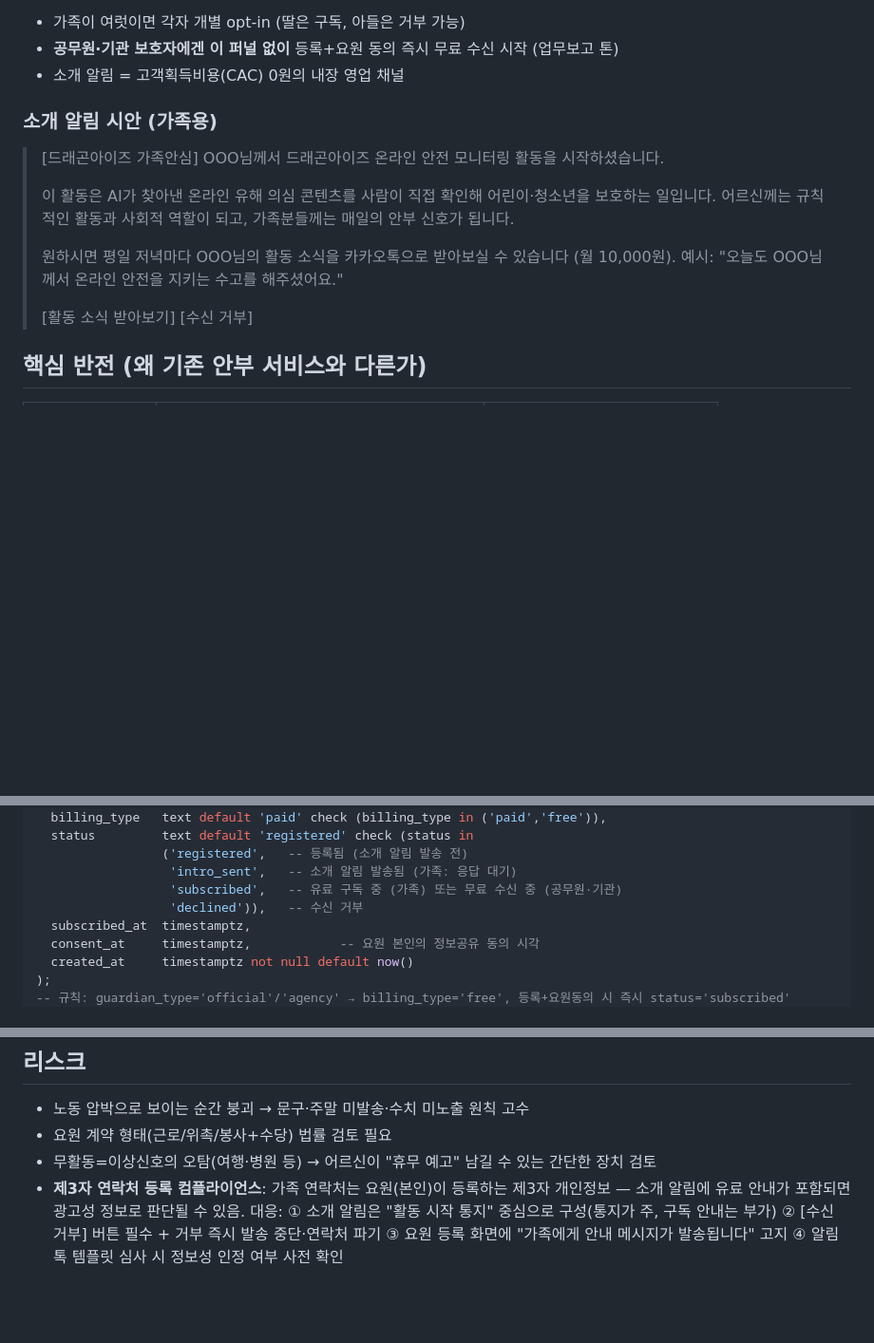
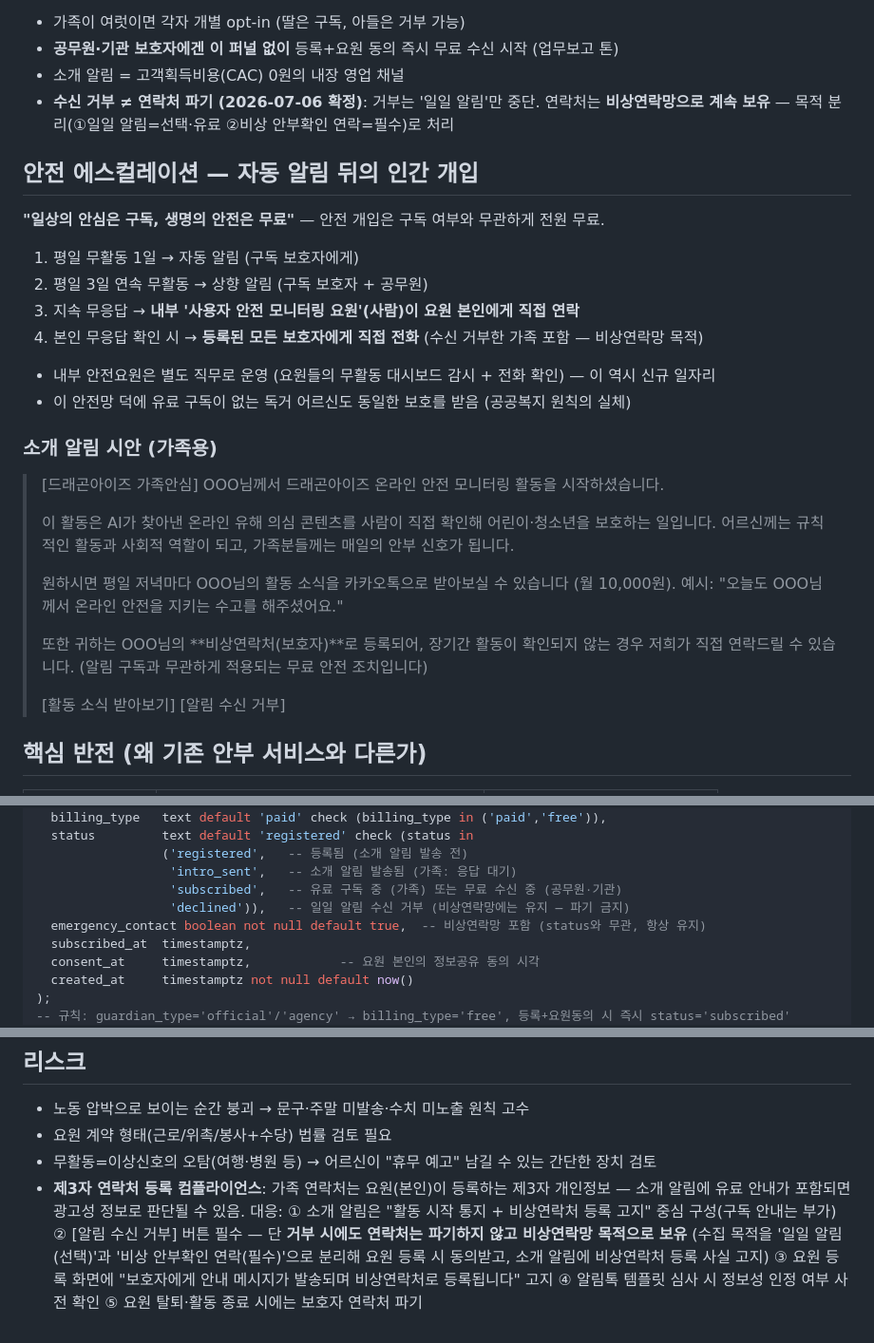
Before and after one commit to kingcas7/dragoneyes, a Markdown page: docs/가족안심_알림_사업개요.md, 3 parts joined by grey strips. Shown at 95% size. GitHub-like rendering; blank space fills up the shorter version.

Commit message:
docs: 가족안심 알림 — 수신거부≠연락처 파기(비상연락망 유지), 인간 안전 에스컬레이션 추가
- 거부는 일일 알림만 중단, 연락처는 목적분리(일일알림 선택/비상연락 필수)로 보유
- 안전 에스컬레이션 4단계: 자동알림 → 상향 → 내부 안전요원 본인 연락 → 전 보호자 직접 전화
- '일상의 안심은 구독, 생명의 안전은 무료' 원칙 — 안전 개입은 구독 무관 전원 무료
- 내부 '사용자 안전 모니터링 요원' 신규 직무, 스키마 emergency_contact 필드
- 소개 알림에 비상연락처 등록 고지 추가, 탈퇴 시에만 파기

Co-Authored-By: Claude Fable 5 <noreply@anthropic.com>

```diff
--- a/docs/가족안심_알림_사업개요.md
+++ b/docs/가족안심_알림_사업개요.md
@@ -29,6 +29,19 @@
 - 가족이 여럿이면 각자 개별 opt-in (딸은 구독, 아들은 거부 가능)
 - **공무원·기관 보호자에겐 이 퍼널 없이** 등록+요원 동의 즉시 무료 수신 시작 (업무보고 톤)
 - 소개 알림 = 고객획득비용(CAC) 0원의 내장 영업 채널
+- **수신 거부 ≠ 연락처 파기 (2026-07-06 확정)**: 거부는 '일일 알림'만 중단. 연락처는 **비상연락망으로 계속 보유** — 목적 분리(①일일 알림=선택·유료 ②비상 안부확인 연락=필수)로 처리
+
+## 안전 에스컬레이션 — 자동 알림 뒤의 인간 개입
+
+**"일상의 안심은 구독, 생명의 안전은 무료"** — 안전 개입은 구독 여부와 무관하게 전원 무료.
+
+1. 평일 무활동 1일 → 자동 알림 (구독 보호자에게)
+2. 평일 3일 연속 무활동 → 상향 알림 (구독 보호자 + 공무원)
+3. 지속 무응답 → **내부 '사용자 안전 모니터링 요원'(사람)이 요원 본인에게 직접 연락**
+4. 본인 무응답 확인 시 → **등록된 모든 보호자에게 직접 전화** (수신 거부한 가족 포함 — 비상연락망 목적)
+
+- 내부 안전요원은 별도 직무로 운영 (요원들의 무활동 대시보드 감시 + 전화 확인) — 이 역시 신규 일자리
+- 이 안전망 덕에 유료 구독이 없는 독거 어르신도 동일한 보호를 받음 (공공복지 원칙의 실체)
 
 ### 소개 알림 시안 (가족용)
 
@@ -40,7 +53,9 @@
 > 원하시면 평일 저녁마다 OOO님의 활동 소식을 카카오톡으로 받아보실 수 있습니다 (월 10,000원).
 > 예시: "오늘도 OOO님께서 온라인 안전을 지키는 수고를 해주셨어요."
 >
-> [활동 소식 받아보기] [수신 거부]
+> 또한 귀하는 OOO님의 **비상연락처(보호자)**로 등록되어, 장기간 활동이 확인되지 않는 경우 저희가 직접 연락드릴 수 있습니다. (알림 구독과 무관하게 적용되는 무료 안전 조치입니다)
+>
+> [활동 소식 받아보기] [알림 수신 거부]
 
 ## 핵심 반전 (왜 기존 안부 서비스와 다른가)
 
@@ -97,7 +112,8 @@ create table care_guardians (
                  ('registered',   -- 등록됨 (소개 알림 발송 전)
                   'intro_sent',   -- 소개 알림 발송됨 (가족: 응답 대기)
                   'subscribed',   -- 유료 구독 중 (가족) 또는 무료 수신 중 (공무원·기관)
-                  'declined')),   -- 수신 거부
+                  'declined')),   -- 일일 알림 수신 거부 (비상연락망에는 유지 — 파기 금지)
+  emergency_contact boolean not null default true,  -- 비상연락망 포함 (status와 무관, 항상 유지)
   subscribed_at  timestamptz,
   consent_at     timestamptz,            -- 요원 본인의 정보공유 동의 시각
   created_at     timestamptz not null default now()
@@ -152,4 +168,4 @@ create table care_notifications (
 - 노동 압박으로 보이는 순간 붕괴 → 문구·주말 미발송·수치 미노출 원칙 고수
 - 요원 계약 형태(근로/위촉/봉사+수당) 법률 검토 필요
 - 무활동=이상신호의 오탐(여행·병원 등) → 어르신이 "휴무 예고" 남길 수 있는 간단한 장치 검토
-- **제3자 연락처 등록 컴플라이언스**: 가족 연락처는 요원(본인)이 등록하는 제3자 개인정보 — 소개 알림에 유료 안내가 포함되면 광고성 정보로 판단될 수 있음. 대응: ① 소개 알림은 "활동 시작 통지" 중심으로 구성(통지가 주, 구독 안내는 부가) ② [수신 거부] 버튼 필수 + 거부 즉시 발송 중단·연락처 파기 ③ 요원 등록 화면에 "가족에게 안내 메시지가 발송됩니다" 고지 ④ 알림톡 템플릿 심사 시 정보성 인정 여부 사전 확인
+- **제3자 연락처 등록 컴플라이언스**: 가족 연락처는 요원(본인)이 등록하는 제3자 개인정보 — 소개 알림에 유료 안내가 포함되면 광고성 정보로 판단될 수 있음. 대응: ① 소개 알림은 "활동 시작 통지 + 비상연락처 등록 고지" 중심 구성(구독 안내는 부가) ② [알림 수신 거부] 버튼 필수 — 단 **거부 시에도 연락처는 파기하지 않고 비상연락망 목적으로 보유** (수집 목적을 '일일 알림(선택)'과 '비상 안부확인 연락(필수)'으로 분리해 요원 등록 시 동의받고, 소개 알림에 비상연락처 등록 사실 고지) ③ 요원 등록 화면에 "보호자에게 안내 메시지가 발송되며 비상연락처로 등록됩니다" 고지 ④ 알림톡 템플릿 심사 시 정보성 인정 여부 사전 확인 ⑤ 요원 탈퇴·활동 종료 시에는 보호자 연락처 파기
```
